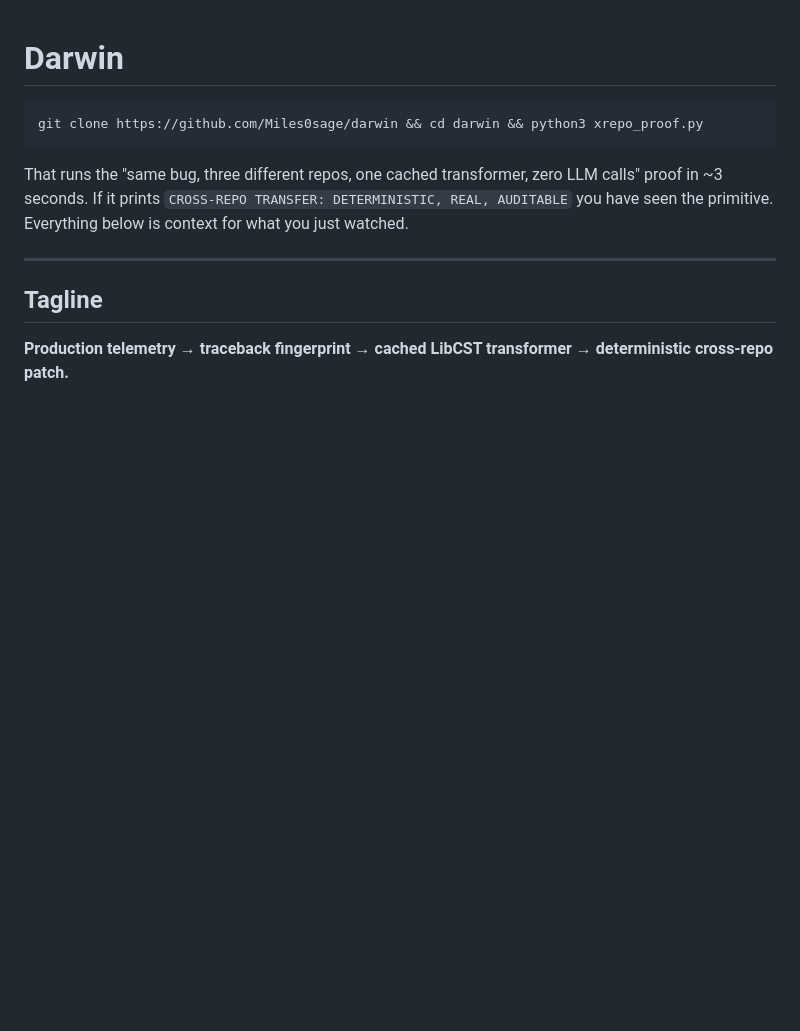
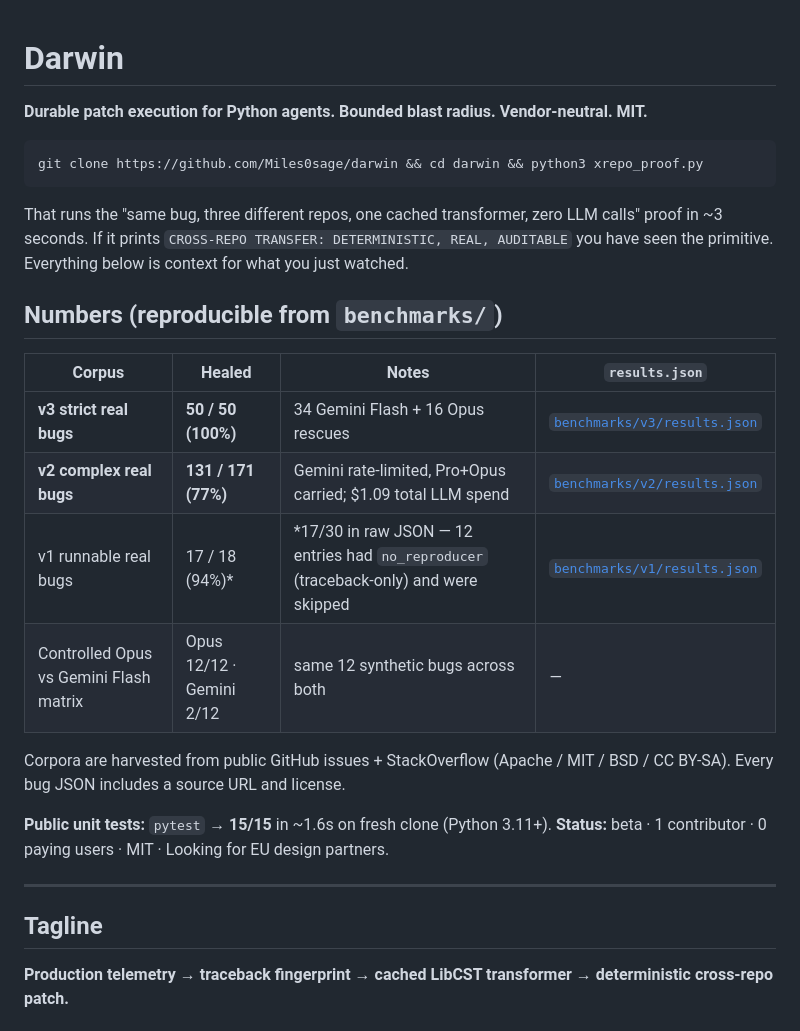
Before and after one commit to Miles0sage/darwin, a Markdown page: README.md, the part around the change. GitHub-like rendering; blank space fills up the shorter version.

Commit message:
docs: add hero numbers block with links to benchmarks/v*/results.json
Reproducible claims only:
- v3: 50/50 (100%) — 34 Gemini + 16 Opus
- v2: 131/171 (77%) — Gemini rate-limited, $1.09 spend
- v1: 17/18 runnable (94%), raw JSON shows 17/30 with 12 no_reproducer skips
- Opus 12/12 vs Gemini 2/12 controlled matrix
- 15/15 unit tests on fresh clone
- Status: beta, 1 contributor, 0 paying users, MIT

````diff
--- a/README.md
+++ b/README.md
@@ -1,10 +1,26 @@
 # Darwin
+
+**Durable patch execution for Python agents. Bounded blast radius. Vendor-neutral. MIT.**
 
 ```bash
 git clone https://github.com/Miles0sage/darwin && cd darwin && python3 xrepo_proof.py
 ```
 
 That runs the "same bug, three different repos, one cached transformer, zero LLM calls" proof in ~3 seconds. If it prints `CROSS-REPO TRANSFER: DETERMINISTIC, REAL, AUDITABLE` you have seen the primitive. Everything below is context for what you just watched.
+
+## Numbers (reproducible from `benchmarks/`)
+
+| Corpus | Healed | Notes | `results.json` |
+|---|---|---|---|
+| **v3 strict real bugs** | **50 / 50 (100%)** | 34 Gemini Flash + 16 Opus rescues | [`benchmarks/v3/results.json`](benchmarks/v3/results.json) |
+| **v2 complex real bugs** | **131 / 171 (77%)** | Gemini rate-limited, Pro+Opus carried; $1.09 total LLM spend | [`benchmarks/v2/results.json`](benchmarks/v2/results.json) |
+| v1 runnable real bugs | 17 / 18 (94%)* | *17/30 in raw JSON — 12 entries had `no_reproducer` (traceback-only) and were skipped | [`benchmarks/v1/results.json`](benchmarks/v1/results.json) |
+| Controlled Opus vs Gemini Flash matrix | Opus 12/12 · Gemini 2/12 | same 12 synthetic bugs across both | — |
+
+Corpora are harvested from public GitHub issues + StackOverflow (Apache / MIT / BSD / CC BY-SA). Every bug JSON includes a source URL and license.
+
+**Public unit tests:** `pytest` → **15/15** in ~1.6s on fresh clone (Python 3.11+).
+**Status:** beta · 1 contributor · 0 paying users · MIT · Looking for EU design partners.
 
 ---
 
````
